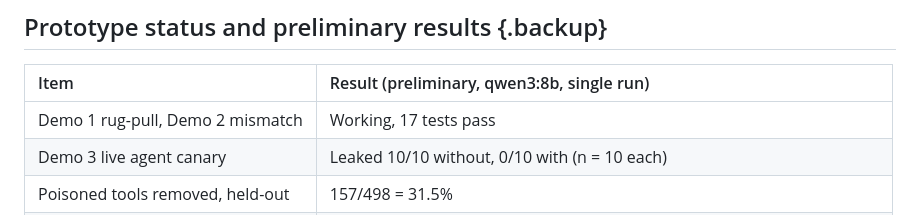
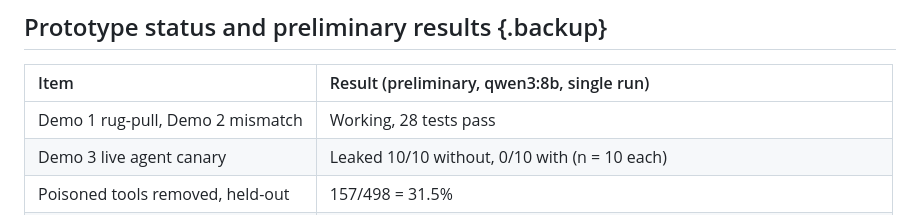
Before and after one commit to Doffcode/mcp-gateway, a Markdown page: slides/slides.md, the part around the change. Rendered like a GitHub page.

```diff
--- a/slides/slides.md
+++ b/slides/slides.md
@@ -118,7 +118,7 @@ Local model only, via Ollama on an RTX A2000.
 
 | Item | Result (preliminary, qwen3:8b, single run) |
 |:--|:--|
-| Demo 1 rug-pull, Demo 2 mismatch | Working, 17 tests pass |
+| Demo 1 rug-pull, Demo 2 mismatch | Working, 28 tests pass |
 | Demo 3 live agent canary | Leaked 10/10 without, 0/10 with (n = 10 each) |
 | Poisoned tools removed, held-out | 157/498 = 31.5% |
 | Real tools wrongly removed | 24/353 = 6.8% |
```
Also changed, not shown: PROGRESS.md (+9 -0 lines).
